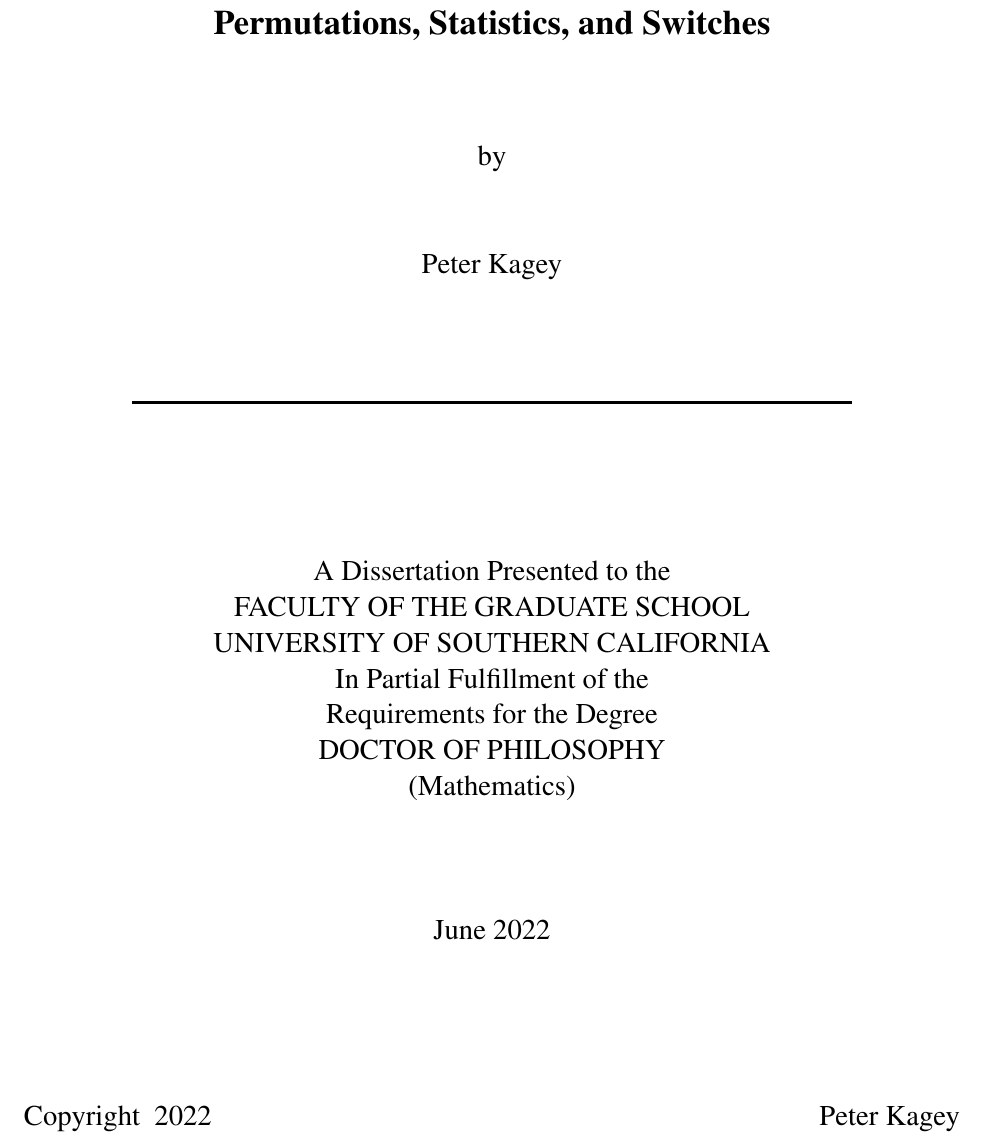
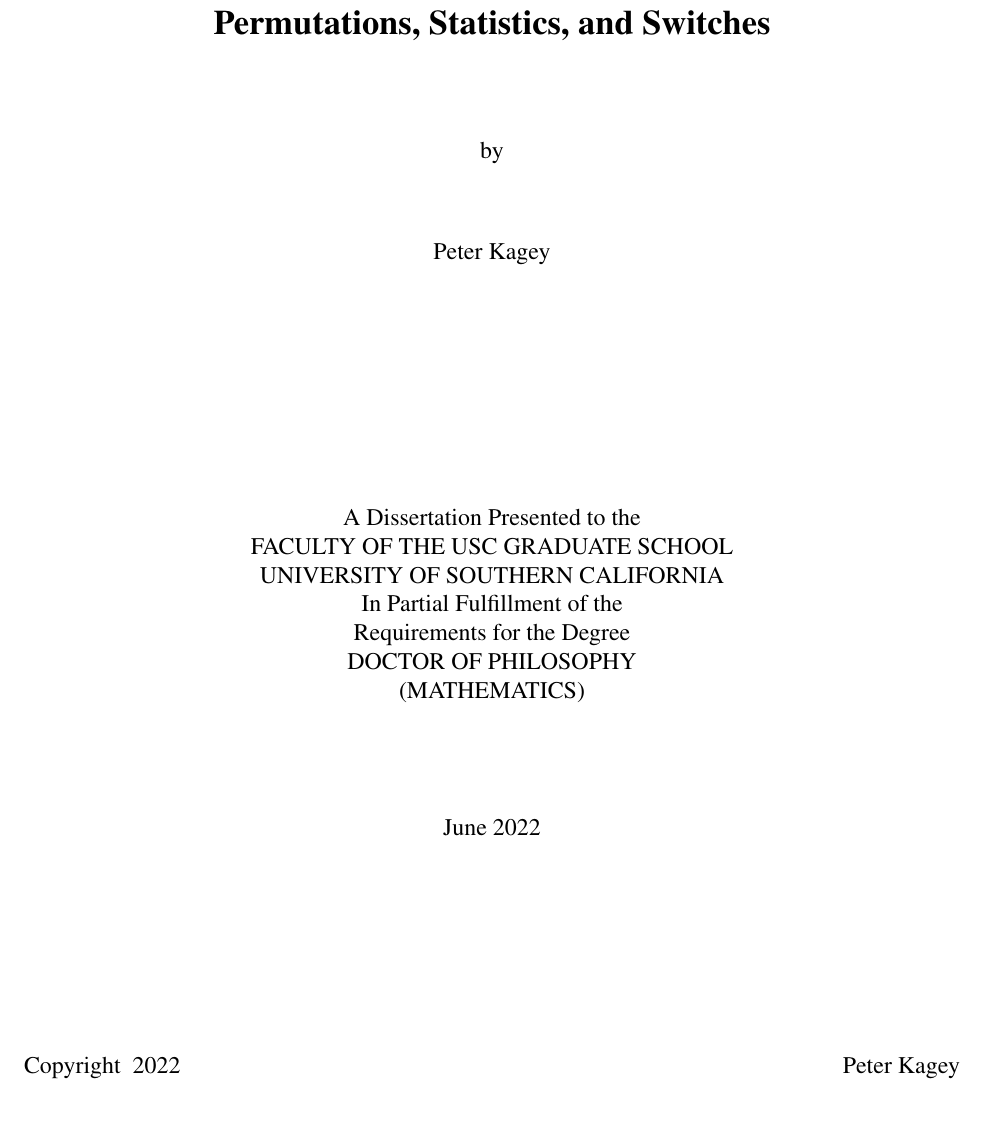
Before and after one commit to peterkagey/dissertation, a LaTeX thesis (tex/main.tex, which reads tex/USCthesis.sty): part of page 1 of 116, cut so that both start at the same text. Compiled offline with pdfLaTeX.

Commit message:
Update according to latest style guide

```diff
--- a/tex/USCthesis.sty
+++ b/tex/USCthesis.sty
@@ -448,7 +448,6 @@
 %% Make the Dissertation titlepage
 %%
 \def\maketitle{%
-  \large  % title page should be 11pt or 12pt.  this should do.
   \begin{titlepage}%
     \setcounter{page}{0}%
     \null
@@ -463,7 +462,6 @@
       by%
       \vskip 0.5 true in
       {\begin{tabular}[t]{c}\@author\\*[.66 true in]%
-       \rule{5.0 true in}{0.025 true in}
        \end{tabular}%
        \par}
       \vskip 1.0 true in
@@ -472,7 +470,7 @@
       \else
         A Dissertation Presented to the%
       \fi\\%*[0.1 true in]%
-      FACULTY OF THE \@schoolname\\%*[0.1 true in]%
+      FACULTY OF THE USC \@schoolname\\%*[0.1 true in]%
       \@university\\%*[0.1 true in]%
       In Partial Fulfillment of the\\%*[0.1 true in]%
       Requirements for the Degree\\%*[0.1 true in]%
--- a/tex/main.tex
+++ b/tex/main.tex
@@ -110,7 +110,7 @@
            D.~Kempe & (Outside Member)}
 
 % Submission information is only shown in `final` layout.
-\majorfield{Mathematics}
+\majorfield{MATHEMATICS}
 \submitdate{June 2022}  % Must be one of the three dates allowed in the guideline
 
 % Make sure everything, specially your title page, exactly follows the guideline:
```
